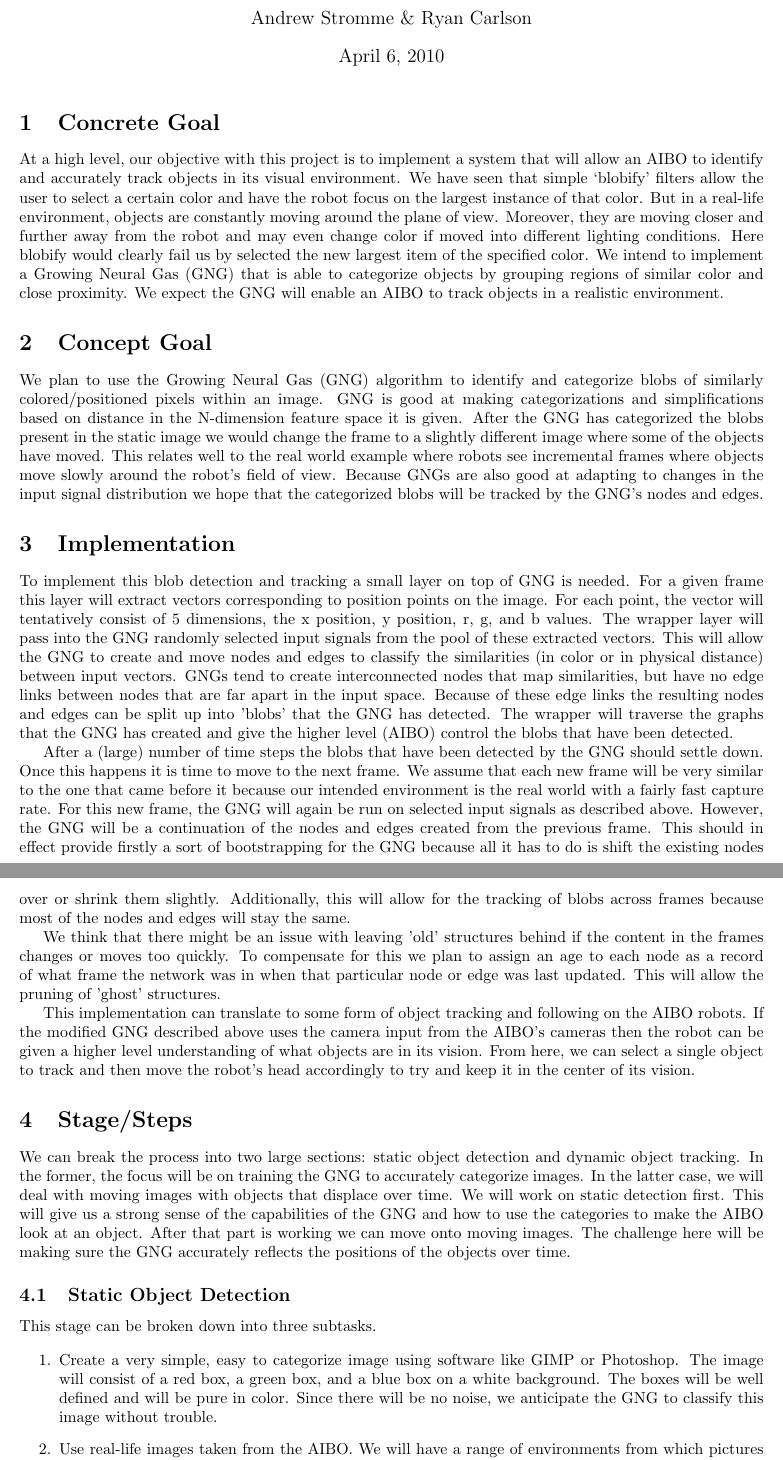
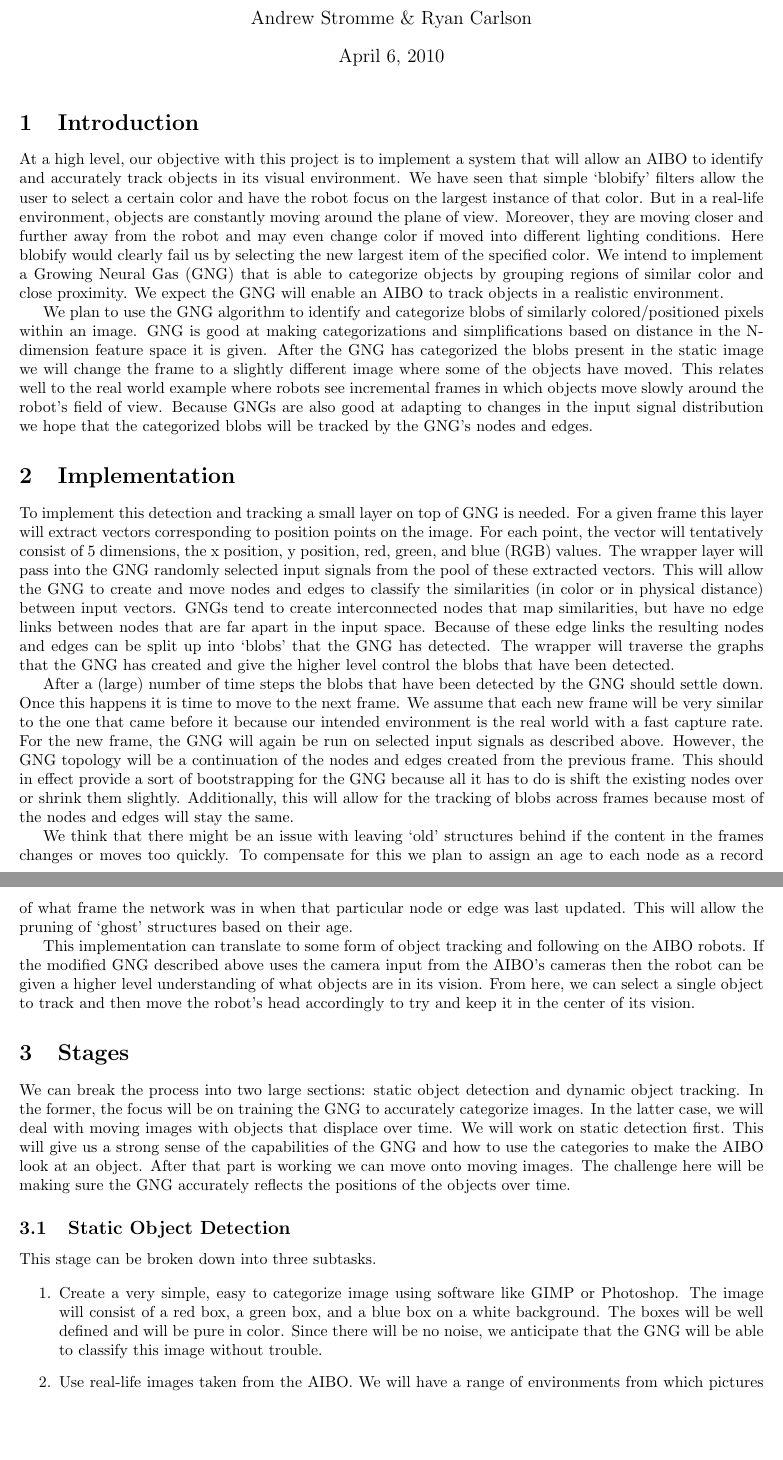
Before and after one commit to astromme/Neural-Object-Detection, a LaTeX document (latex/final-proposal.tex): two parts of pages 1 and 2 of 2, joined at a grey line, cut so that both start at the same text, the shorter picture padded with empty space. Compiled offline with pdfLaTeX.

Commit message:
proposal from a little while ago.. good stuff

```diff
--- a/latex/final-proposal.tex
+++ b/latex/final-proposal.tex
@@ -16,23 +16,22 @@
 \date{April 6, 2010}
 \maketitle
 
-\section{Concrete Goal}
+\section{Introduction}
 
-At a high level, our objective with this project is to implement a system that will allow an AIBO to identify and accurately track objects in its visual environment. We have seen that simple `blobify' filters allow the user to select a certain color and have the robot focus on the largest instance of that color. But in a real-life environment, objects are constantly moving around the plane of view. Moreover, they are moving closer and further away from the robot and may even change color if moved into different lighting conditions. Here blobify would clearly fail us by selected the new largest item of the specified color. We intend to implement a Growing Neural Gas (GNG) that is able to categorize objects by grouping regions of similar color and close proximity. We expect the GNG will enable an AIBO to track objects in a realistic environment.
+At a high level, our objective with this project is to implement a system that will allow an AIBO to identify and accurately track objects in its visual environment. We have seen that simple `blobify' filters allow the user to select a certain color and have the robot focus on the largest instance of that color. But in a real-life environment, objects are constantly moving around the plane of view. Moreover, they are moving closer and further away from the robot and may even change color if moved into different lighting conditions. Here blobify would clearly fail us by selecting the new largest item of the specified color. We intend to implement a Growing Neural Gas (GNG) that is able to categorize objects by grouping regions of similar color and close proximity. We expect the GNG will enable an AIBO to track objects in a realistic environment.
 
-\section{Concept Goal}
-We plan to use the Growing Neural Gas (GNG) algorithm to identify and categorize blobs of similarly colored/positioned pixels within an image. GNG is good at making categorizations and simplifications based on distance in the N-dimension feature space it is given. After the GNG has categorized the blobs present in the static image we would change the frame to a slightly different image where some of the objects have moved. This relates well to the real world example where robots see incremental frames where objects move slowly around the robot's field of view. Because GNGs are also good at adapting to changes in the input signal distribution we hope that the categorized blobs will be tracked by the GNG's nodes and edges.
+We plan to use the GNG algorithm to identify and categorize blobs of similarly colored/positioned pixels within an image. GNG is good at making categorizations and simplifications based on distance in the N-dimension feature space it is given. After the GNG has categorized the blobs present in the static image we will change the frame to a slightly different image where some of the objects have moved. This relates well to the real world example where robots see incremental frames in which objects move slowly around the robot's field of view. Because GNGs are also good at adapting to changes in the input signal distribution we hope that the categorized blobs will be tracked by the GNG's nodes and edges.
 
 \section{Implementation}
-To implement this blob detection and tracking a small layer on top of GNG is needed. For a given frame this layer will extract vectors corresponding to position points on the image. For each point, the vector will tentatively consist of 5 dimensions, the x position, y position, r, g, and b values. The wrapper layer will pass into the GNG randomly selected input signals from the pool of these extracted vectors. This will allow the GNG to create and move nodes and edges to classify the similarities (in color or in physical distance) between input vectors. GNGs tend to create interconnected nodes that map similarities, but have no edge links between nodes that are far apart in the input space. Because of these edge links the resulting nodes and edges can be split up into 'blobs' that the GNG has detected. The wrapper will traverse the graphs that the GNG has created and give the higher level (AIBO) control the blobs that have been detected.
+To implement this detection and tracking a small layer on top of GNG is needed. For a given frame this layer will extract vectors corresponding to position points on the image. For each point, the vector will tentatively consist of 5 dimensions, the x position, y position, red, green, and blue (RGB) values. The wrapper layer will pass into the GNG randomly selected input signals from the pool of these extracted vectors. This will allow the GNG to create and move nodes and edges to classify the similarities (in color or in physical distance) between input vectors. GNGs tend to create interconnected nodes that map similarities, but have no edge links between nodes that are far apart in the input space. Because of these edge links the resulting nodes and edges can be split up into `blobs' that the GNG has detected. The wrapper will traverse the graphs that the GNG has created and give the higher level control the blobs that have been detected.
 
-After a (large) number of time steps the blobs that have been detected by the GNG should settle down. Once this happens it is time to move to the next frame. We assume that each new frame will be very similar to the one that came before it because our intended environment is the real world with a fairly fast capture rate. For this new frame, the GNG will again be run on selected input signals as described above. However, the GNG will be a continuation of the nodes and edges created from the previous frame. This should in effect provide firstly a sort of bootstrapping for the GNG because all it has to do is shift the existing nodes over or shrink them slightly. Additionally, this will allow for the tracking of blobs across frames because most of the nodes and edges will stay the same.
+After a (large) number of time steps the blobs that have been detected by the GNG should settle down. Once this happens it is time to move to the next frame. We assume that each new frame will be very similar to the one that came before it because our intended environment is the real world with a fast capture rate. For the new frame, the GNG will again be run on selected input signals as described above. However, the GNG topology will be a continuation of the nodes and edges created from the previous frame. This should in effect provide a sort of bootstrapping for the GNG because all it has to do is shift the existing nodes over or shrink them slightly. Additionally, this will allow for the tracking of blobs across frames because most of the nodes and edges will stay the same.
 
-We think that there might be an issue with leaving 'old' structures behind if the content in the frames changes or moves too quickly. To compensate for this we plan to assign an age to each node as a record of what frame the network was in when that particular node or edge was last updated. This will allow the pruning of 'ghost' structures.
+We think that there might be an issue with leaving `old' structures behind if the content in the frames changes or moves too quickly. To compensate for this we plan to assign an age to each node as a record of what frame the network was in when that particular node or edge was last updated. This will allow the pruning of `ghost' structures based on their age.
 
 This implementation can translate to some form of object tracking and following on the AIBO robots. If the modified GNG described above uses the camera input from the AIBO's cameras then the robot can be given a higher level understanding of what objects are in its vision. From here, we can select a single object to track and then move the robot's head accordingly to try and keep it in the center of its vision.
 
-\section{Stage/Steps}
+\section{Stages}
 
 We can break the process into two large sections: static object detection and dynamic object tracking. In the former, the focus will be on training the GNG to accurately categorize images. In the latter case, we will deal with moving images with objects that displace over time. We will work on static detection first. This will give us a strong sense of the capabilities of the GNG and how to use the categories to make the AIBO look at an object. After that part is working we can move onto moving images. The challenge here will be making sure the GNG accurately reflects the positions of the objects over time.
 
@@ -41,7 +40,7 @@ We can break the process into two large sections: static object detection and dy
 This stage can be broken down into three subtasks.
 
 \begin{enumerate}
-  \item Create a very simple, easy to categorize image using software like GIMP or Photoshop. The image will consist of a red box, a green box, and a blue box on a white background. The boxes will be well defined and will be pure in color. Since there will be no noise, we anticipate the GNG to classify this image without trouble.
+  \item Create a very simple, easy to categorize image using software like GIMP or Photoshop. The image will consist of a red box, a green box, and a blue box on a white background. The boxes will be well defined and will be pure in color. Since there will be no noise, we anticipate that the GNG will be able to classify this image without trouble.
   \item Use real-life images taken from the AIBO. We will have a range of environments from which pictures can be taken. One will be similar to the above, with the boxes drawn in marker on a white board. Another will be various objects placed around the robot lab, which will be a bit noisier and will have less contrast between foreground and background.
   \item Finally, we will use the categories generated by the GNG to make the AIBO attend in the direction of a specific object.
 \end{enumerate}
```
Also changed, not shown: latex/final-proposal.tex (2 more changed lines).
